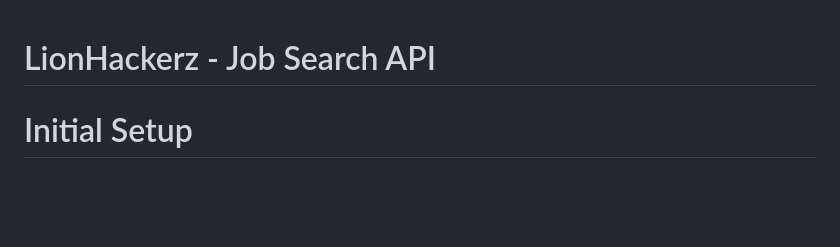
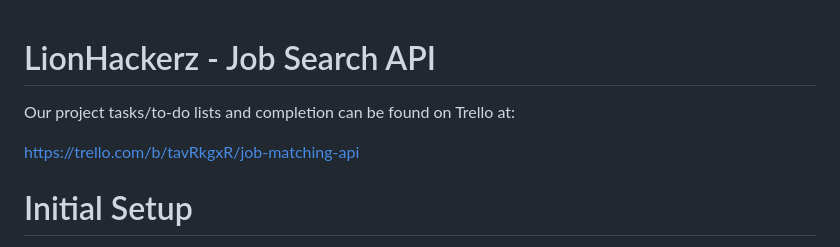
Before and after one commit to angihe93/LionHackerz, a Markdown page: README.md, the part around the change. Drawn GitHub-style; blank space fills up the shorter version.

Commit message:
Update README.md - added Trello link
Added Trello link

```diff
--- a/README.md
+++ b/README.md
@@ -1,4 +1,8 @@
 # LionHackerz - Job Search API
+
+Our project tasks/to-do lists and completion can be found on Trello at:
+
+ https://trello.com/b/tavRkgxR/job-matching-api
 
 # Initial Setup
 
```
